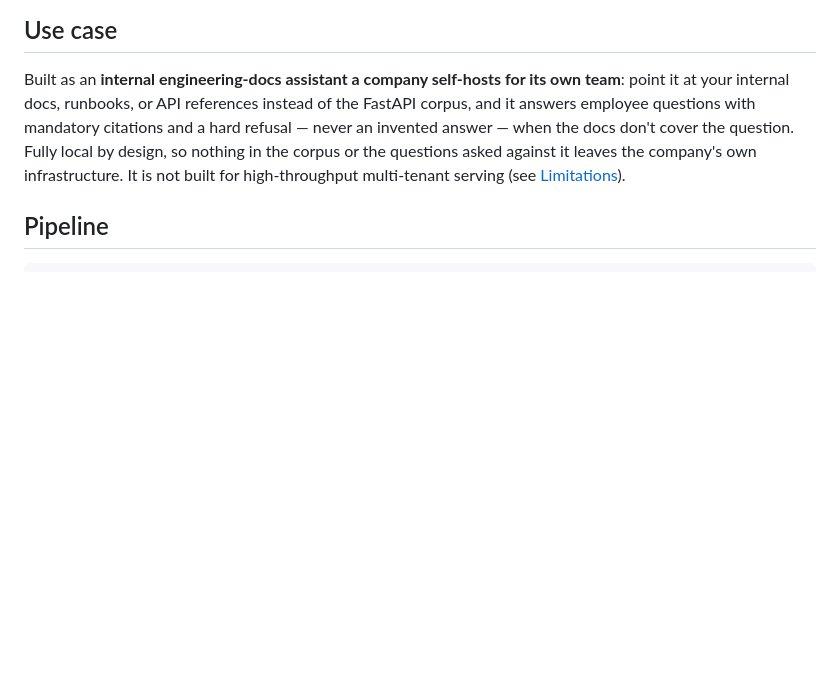
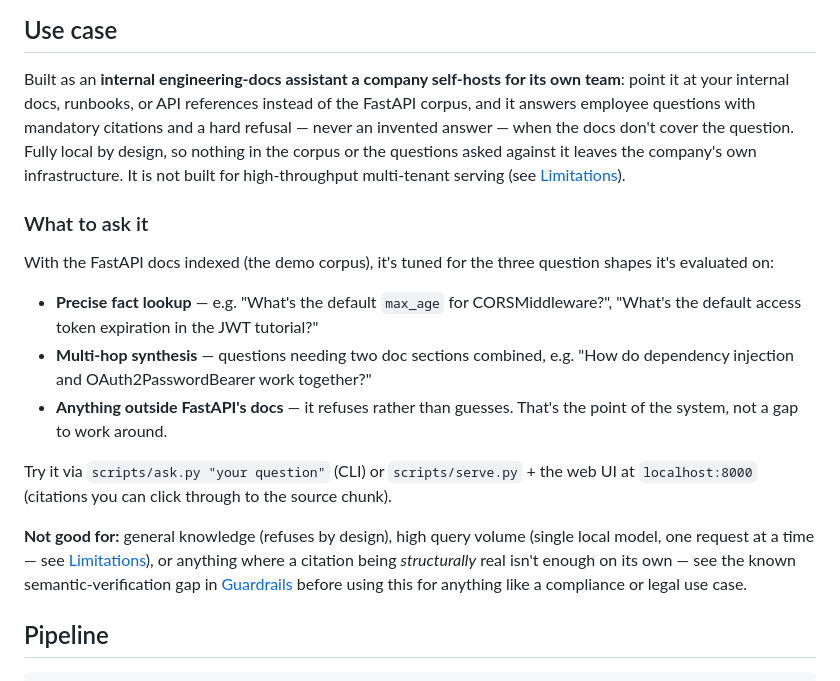
Before and after one commit to TJS0817/groundtruth, a Markdown page: README.md, the part around the change. Rendered like a GitHub page; blank space fills up the shorter version.

Commit message:
Add usage guidance to README: what to ask it, what it's not for
Co-Authored-By: Claude Opus 5 <noreply@anthropic.com>

```diff
--- a/README.md
+++ b/README.md
@@ -13,6 +13,27 @@ hard refusal — never an invented answer — when the docs don't cover the ques
 Fully local by design, so nothing in the corpus or the questions asked against it
 leaves the company's own infrastructure. It is not built for high-throughput
 multi-tenant serving (see [Limitations](#limitations)).
+
+### What to ask it
+
+With the FastAPI docs indexed (the demo corpus), it's tuned for the three question
+shapes it's evaluated on:
+
+- **Precise fact lookup** — e.g. "What's the default `max_age` for CORSMiddleware?",
+  "What's the default access token expiration in the JWT tutorial?"
+- **Multi-hop synthesis** — questions needing two doc sections combined, e.g. "How do
+  dependency injection and OAuth2PasswordBearer work together?"
+- **Anything outside FastAPI's docs** — it refuses rather than guesses. That's the
+  point of the system, not a gap to work around.
+
+Try it via `scripts/ask.py "your question"` (CLI) or `scripts/serve.py` + the web UI
+at `localhost:8000` (citations you can click through to the source chunk).
+
+**Not good for:** general knowledge (refuses by design), high query volume (single
+local model, one request at a time — see [Limitations](#limitations)), or anything
+where a citation being *structurally* real isn't enough on its own — see the known
+semantic-verification gap in [Guardrails](#guardrails) before using this for anything
+like a compliance or legal use case.
 
 ## Pipeline
 
```
